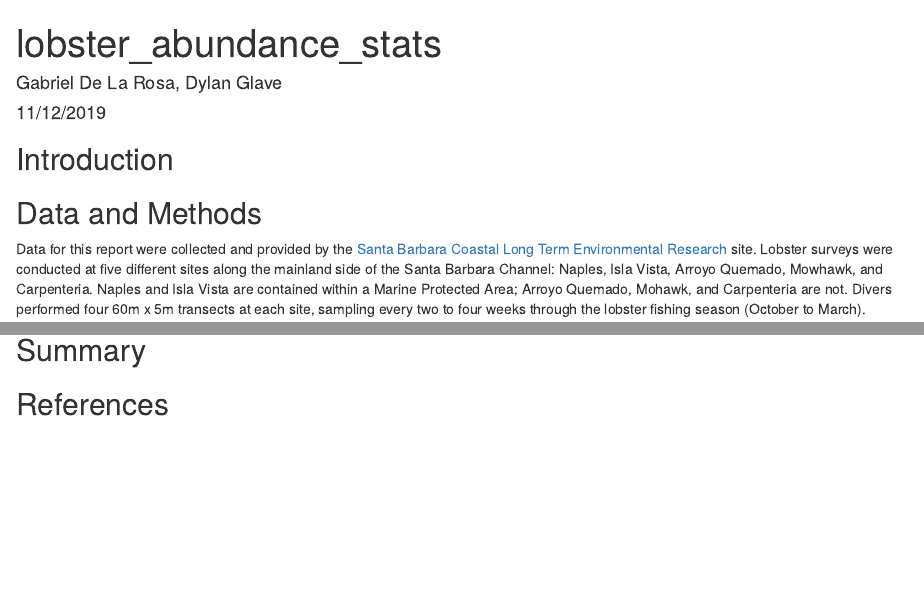
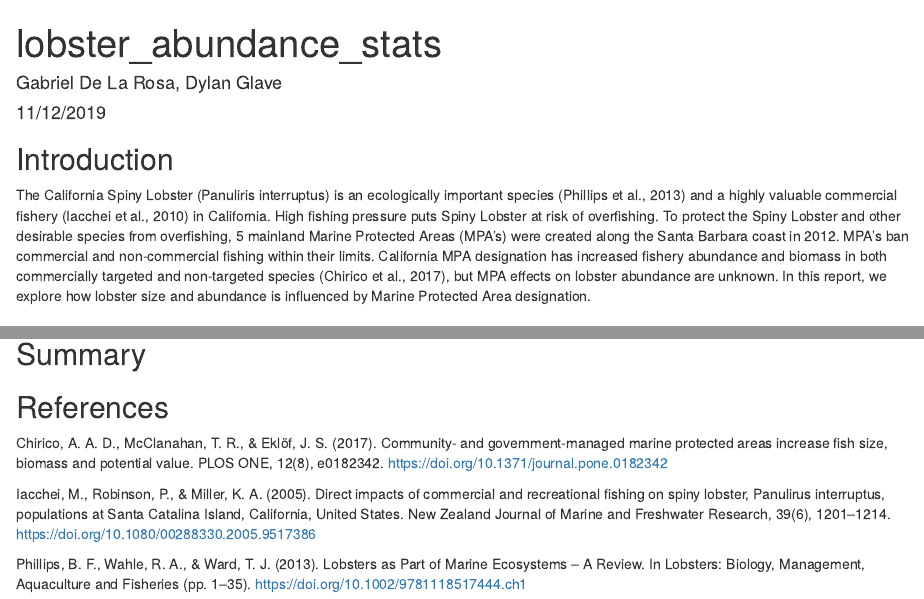
Before and after one commit to dglave/assignment_4_collab, an R Markdown document (assignment_4.Rmd): the page in a window 1100 px wide, from its top, and a second part further down, joined at a grey line. Rendered offline with R 4.5, knitr and Pandoc, with nearby package versions; some code elsewhere in the file could not run offline; column names are cleaned by a stand-in for the janitor package.

Commit message:
Added intro and references.

```diff
--- a/assignment_4.Rmd
+++ b/assignment_4.Rmd
@@ -222,6 +222,7 @@ year_compare_graph
 
 ## Introduction
 
+  The California Spiny Lobster (Panuliris interruptus) is an ecologically important species (Phillips et al., 2013) and a highly valuable commercial fishery (Iacchei et al., 2010) in California. High fishing pressure puts Spiny Lobster at risk of overfishing. To protect the Spiny Lobster and other desirable species from overfishing, 5 mainland Marine Protected Areas (MPA’s) were created along the Santa Barbara coast in 2012. MPA’s ban commercial and non-commercial fishing within their limits. California MPA designation has increased fishery abundance and biomass in both commercially targeted and non-targeted species (Chirico et al., 2017), but MPA effects on lobster abundance are unknown. In this report, we explore how lobster size and abundance is influenced by Marine Protected Area designation.
 
 
 
@@ -378,3 +379,9 @@ lobster_table
 
 
 ## References
+
+Chirico, A. A. D., McClanahan, T. R., & Eklöf, J. S. (2017). Community- and government-managed marine protected areas increase fish size, biomass and potential value. PLOS ONE, 12(8), e0182342. https://doi.org/10.1371/journal.pone.0182342
+
+Iacchei, M., Robinson, P., & Miller, K. A. (2005). Direct impacts of commercial and recreational fishing on spiny lobster, Panulirus interruptus, populations at Santa Catalina Island, California, United States. New Zealand Journal of Marine and Freshwater Research, 39(6), 1201–1214. https://doi.org/10.1080/00288330.2005.9517386
+
+Phillips, B. F., Wahle, R. A., & Ward, T. J. (2013). Lobsters as Part of Marine Ecosystems – A Review. In Lobsters: Biology, Management, Aquaculture and Fisheries (pp. 1–35). https://doi.org/10.1002/9781118517444.ch1
```
